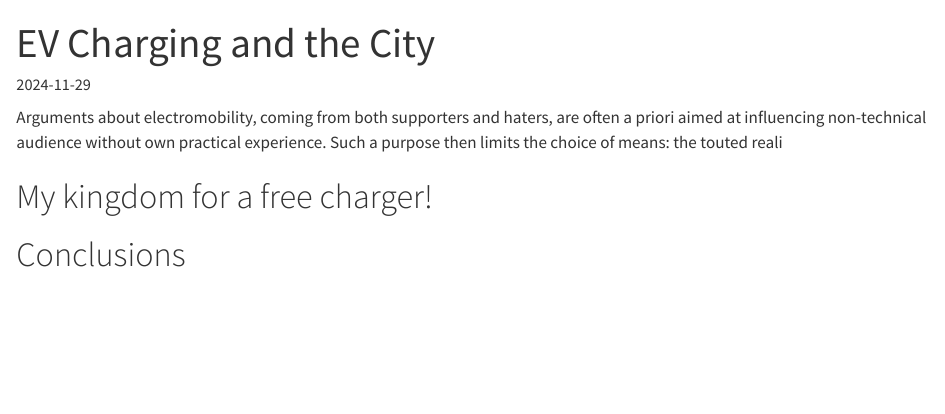
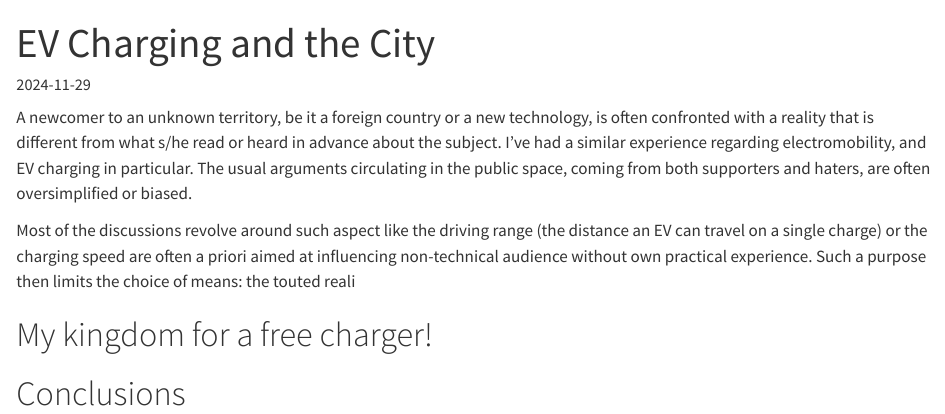
Before and after one commit to llhotka/llhotka.github.io, a Quarto document (posts/ev-charging/index.qmd): the page in a window 1100 px wide, from its top. Rendered offline with R 4.5, knitr and Pandoc in place of Quarto, with nearby package versions.

Commit message:
Update index.qmd

```diff
--- a/posts/ev-charging/index.qmd
+++ b/posts/ev-charging/index.qmd
@@ -12,7 +12,15 @@ categories:
 image: "ionity-silvaplana.jpg"
 ---
 
-Arguments about electromobility, coming from both supporters and haters,
+A newcomer to an unknown territory, be it a foreign country or a new
+technology, is often confronted with a reality that is different from
+what s/he read or heard in advance about the subject. I've had
+a similar experience regarding electromobility, and EV charging in
+particular. The usual arguments circulating in the public space, coming
+from both supporters and haters, are often oversimplified or biased.
+
+Most of the discussions revolve around such aspect like the driving range
+(the distance an EV can travel on a single charge) or the charging speed
 are often a priori aimed at influencing non-technical audience without
 own practical experience. Such a purpose then limits the choice of means:
 the touted reali
```
